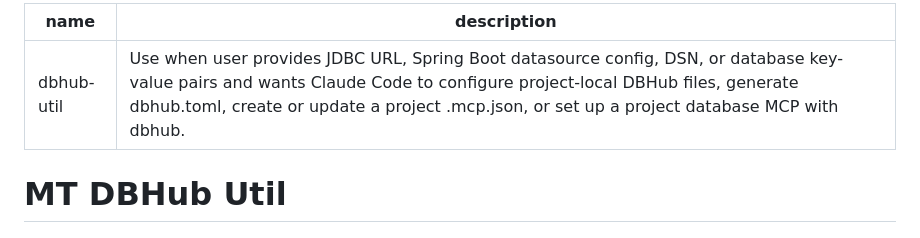
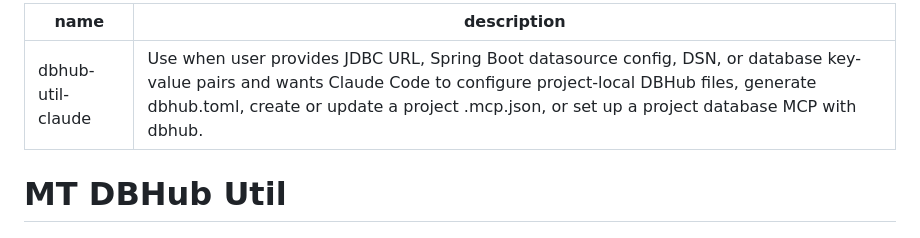
Before and after one commit to SuGarMT/Skills, a Markdown page: dbhub-util-claude/SKILL.md, the part around the change. Drawn GitHub-style.

Commit message:
docs: update documentation for dbhub-util-claude skills

```diff
--- a/dbhub-util-claude/SKILL.md
+++ b/dbhub-util-claude/SKILL.md
@@ -1,5 +1,5 @@
 ---
-name: dbhub-util
+name: dbhub-util-claude
 description: Use when user provides JDBC URL, Spring Boot datasource config, DSN, or database key-value pairs and wants Claude Code to configure project-local DBHub files, generate dbhub.toml, create or update a project .mcp.json, or set up a project database MCP with dbhub.
 ---
 # MT DBHub Util
```
